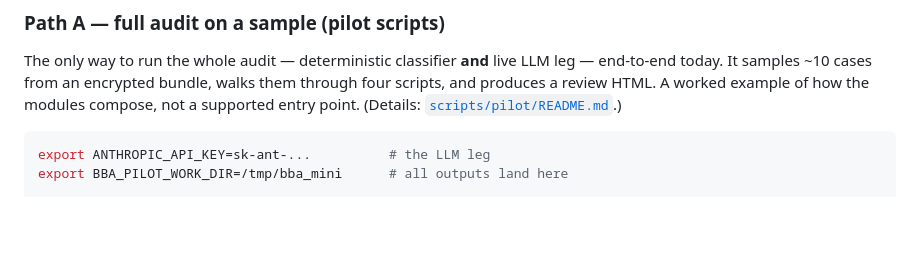
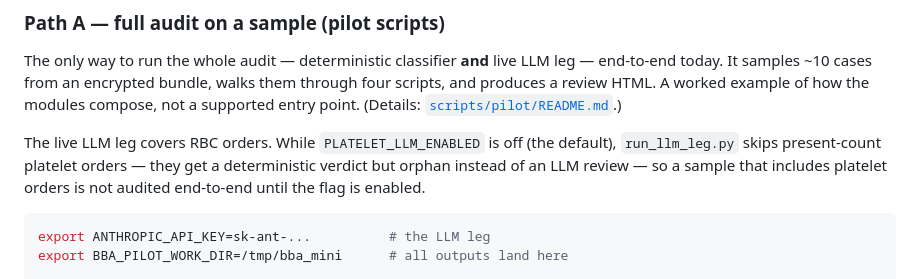
Before and after one commit to macsermkiat/blood_audit, a Markdown page: README.md, the part around the change. Rendered like a GitHub page; blank space fills up the shorter version.

Commit message:
docs: qualify Path A audit coverage while platelet LLM is off
Codex review (PR #87, round 3) flagged README Path A: it bills the pilot scripts
as running the "whole audit ... end-to-end", but run_llm_leg.py skips every
component == "platelet" order while PLATELET_LLM_ENABLED is off (default), so a
sample with platelet orders gets RBC LLM review plus orphaned platelet rows.

Add a caveat: the live LLM leg covers RBC orders; present-count platelet orders
are skipped (deterministic verdict, then orphan) until the flag is enabled, so a
platelet-containing sample is not audited end-to-end today.

Co-Authored-By: Claude Opus 4.8 (1M context) <noreply@anthropic.com>
Claude-Session: https://claude.ai/code/session_01MCjeLLCQhW5226Ww85hsWY

````diff
--- a/README.md
+++ b/README.md
@@ -54,6 +54,11 @@ leg — end-to-end today. It samples ~10 cases from an encrypted bundle, walks
 them through four scripts, and produces a review HTML. A worked example of how
 the modules compose, not a supported entry point. (Details:
 [`scripts/pilot/README.md`](scripts/pilot/README.md).)
+
+The live LLM leg covers RBC orders. While `PLATELET_LLM_ENABLED` is off (the
+default), `run_llm_leg.py` skips present-count platelet orders — they get a
+deterministic verdict but orphan instead of an LLM review — so a sample that
+includes platelet orders is not audited end-to-end until the flag is enabled.
 
 ```bash
 export ANTHROPIC_API_KEY=sk-ant-...          # the LLM leg
````
